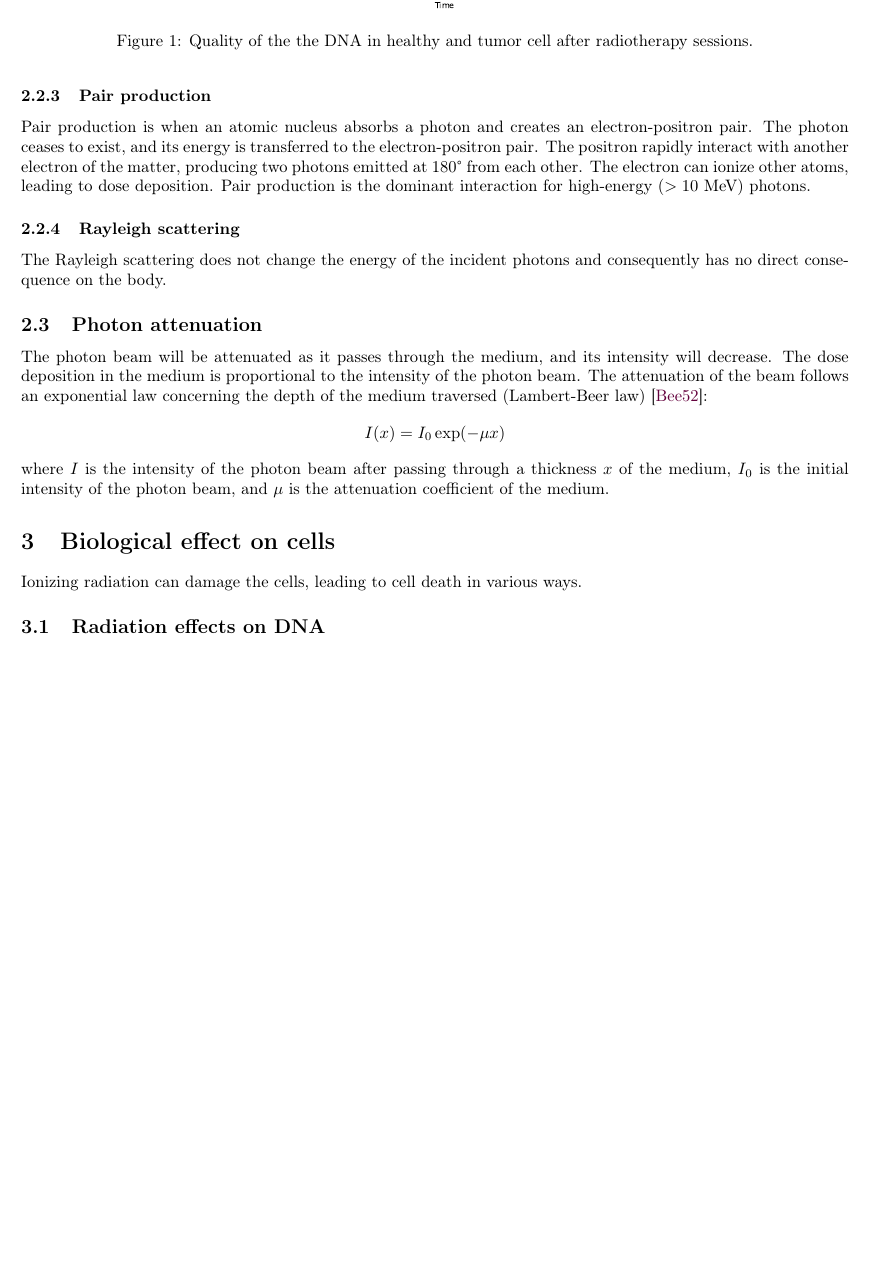
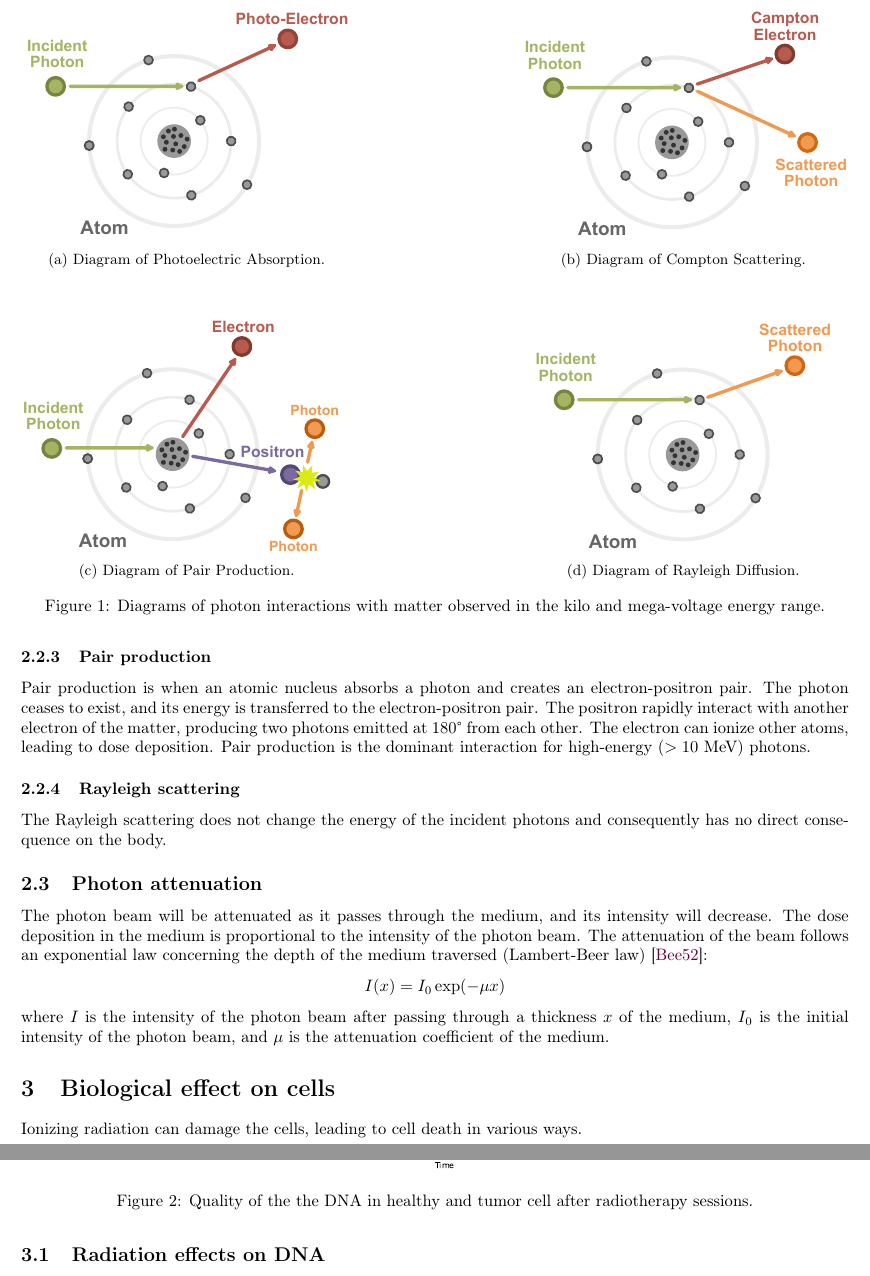
Before and after one commit to pauldubois98/PhD, a LaTeX paper (1_background/1_main.tex, which reads 1_background/1_content.tex): part of page 6 of 19 before the commit and two parts of pages 6 and 7 of 19 after it, the two joined at a grey line, cut at the place of the change, the shorter picture padded with empty space. Compiled offline with pdfLaTeX.

Commit message:
added figure with 4 main interactions

```diff
--- a/1_background/1_content.tex
+++ b/1_background/1_content.tex
@@ -207,9 +207,38 @@ Pair production is the dominant interaction for high-energy ($ > 10$ MeV) photon
 \subsubsection{Rayleigh scattering}
 The Rayleigh scattering does not change the energy of the incident photons and consequently has no direct consequence on the body.
 
-% add graphic of photon interactions
-% Pair production, the photoelectric effect, and Compton scattering
-% constitute the primary interaction mechanisms observed in the megavoltage energy range.
+\begin{figure}
+	\centering
+	\begin{subfigure}[b]{0.4\textwidth}
+		\centering
+		\includegraphics[width=\textwidth]{photoelectric_absorption.pdf}
+		\caption{Diagram of Photoelectric Absorption.}
+		\label{fig:photoelectric_absorption}
+	\end{subfigure}
+	\hfill
+	\begin{subfigure}[b]{0.4\textwidth}
+		\centering
+		\includegraphics[width=\textwidth]{Compton_scattering.pdf}
+		\caption{Diagram of Compton Scattering.}
+		\label{fig:Campton_scattering}
+	\end{subfigure}
+	\\ \vspace{1cm}
+	\begin{subfigure}[b]{0.4\textwidth}
+		\centering
+		\includegraphics[width=\textwidth]{pair_production.pdf}
+		\caption{Diagram of Pair Production.}
+		\label{fig:pair_production}
+	\end{subfigure}
+	\hfill
+	\begin{subfigure}[b]{0.4\textwidth}
+		\centering
+		\includegraphics[width=\textwidth]{Rayleigh_diffusion.pdf}
+		\caption{Diagram of Rayleigh Diffusion.}
+		\label{fig:Rayleigh_diffusion}
+	\end{subfigure}
+	\caption{Diagrams of photon interactions with matter observed in the kilo and mega-voltage energy range.}
+	\label{fig:photon_interactions}
+\end{figure}
 
 \subsection{Photon attenuation}
 The photon beam will be attenuated as it passes through the medium, and its intensity will decrease.
```
